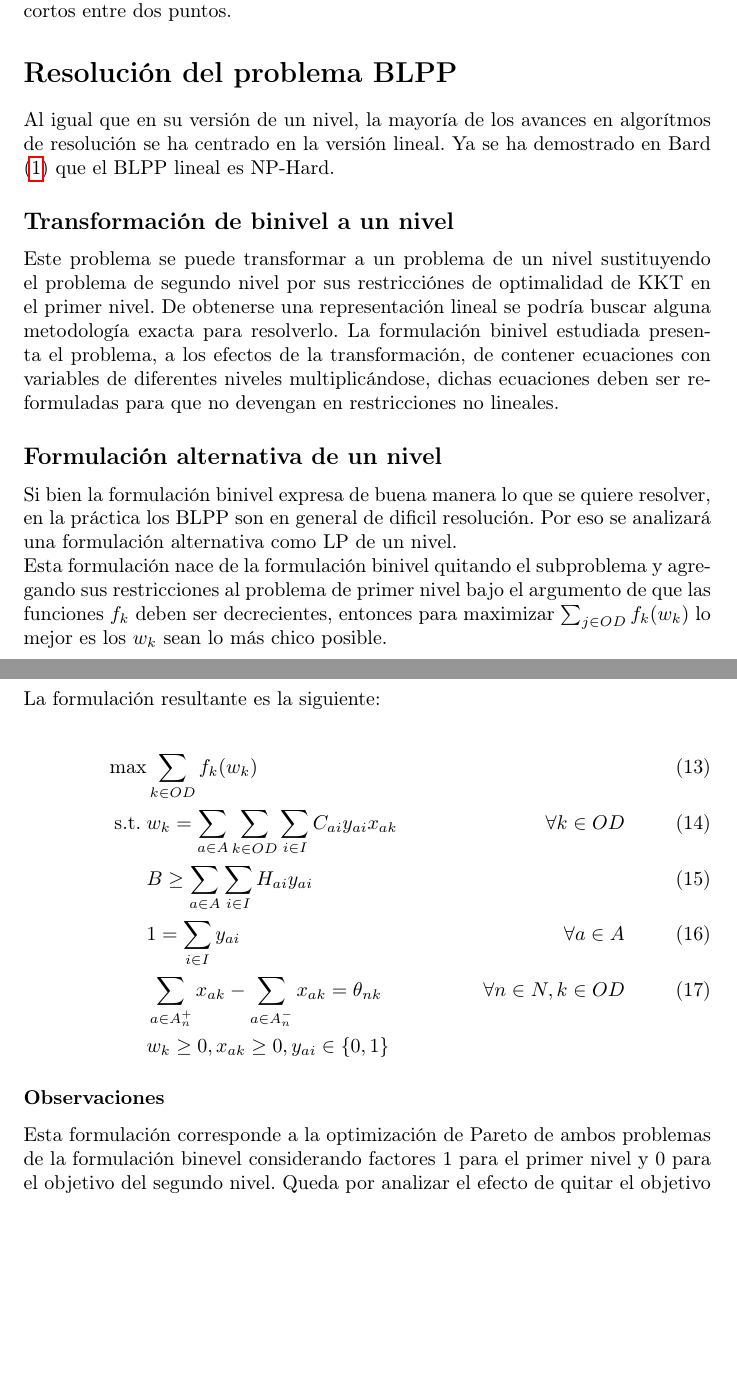
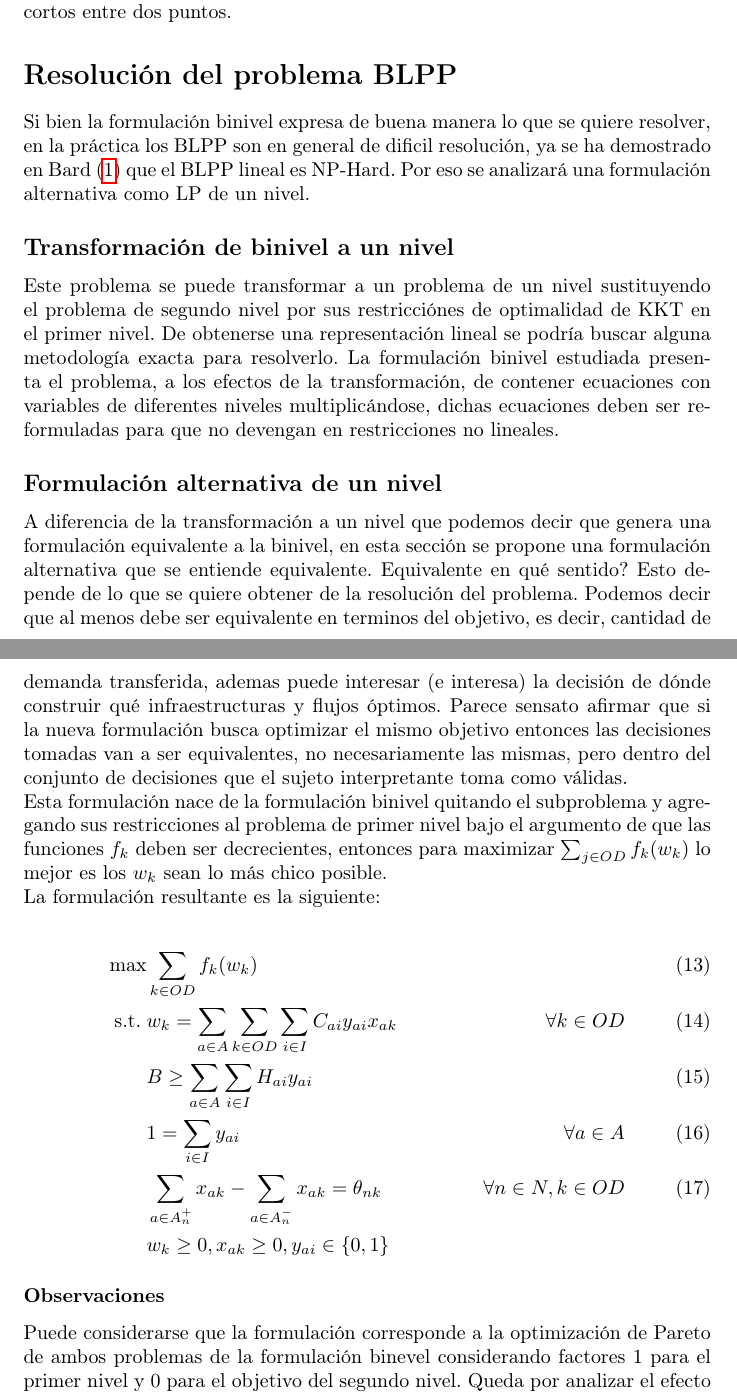
Before and after one commit to joaquinco/bicycle-network-design, a LaTeX thesis (thesis/doc/document.tex): two parts of pages 5 and 6 of 16 before the commit and two parts of pages 5 and 6 of 17 after it, joined at a grey line, cut so that both start at the same text, the shorter picture padded with empty space. Compiled offline with pdfLaTeX.

Commit message:
update document and notes

```diff
--- a/thesis/doc/document.tex
+++ b/thesis/doc/document.tex
@@ -156,7 +156,7 @@
 
   \section*{Resolución del problema BLPP}
 
-  Al igual que en su versión de un nivel, la mayoría de los avances en algorítmos de resolución se ha centrado en la versión lineal. Ya se ha demostrado en Bard (\ref{bardbook}) que el BLPP lineal es NP-Hard.
+  Si bien la formulación binivel expresa de buena manera lo que se quiere resolver, en la práctica los BLPP son en general de dificil resolución, ya se ha demostrado en Bard (\ref{bardbook}) que el BLPP lineal es NP-Hard. Por eso se analizará una formulación alternativa como LP de un nivel.
 
   \subsection*{Transformación de binivel a un nivel}
 
@@ -164,7 +164,7 @@
 
   \subsection*{Formulación alternativa de un nivel}
 
-  Si bien la formulación binivel expresa de buena manera lo que se quiere resolver, en la práctica los BLPP son en general de dificil resolución. Por eso se analizará una formulación alternativa como LP de un nivel.
+  A diferencia de la transformación a un nivel que podemos decir que genera una formulación equivalente a la binivel, en esta sección se propone una formulación alternativa que se entiende equivalente. Equivalente en qué sentido? Esto depende de lo que se quiere obtener de la resolución del problema. Podemos decir que al menos debe ser equivalente en terminos del objetivo, es decir, cantidad de demanda transferida, ademas puede interesar (e interesa) la decisión de dónde construir qué infraestructuras y flujos óptimos. Parece sensato afirmar que si la nueva formulación busca optimizar el mismo objetivo entonces las decisiones tomadas van a ser equivalentes, no necesariamente las mismas, pero dentro del conjunto de decisiones que el sujeto interpretante toma como válidas.
 
   Esta formulación nace de la formulación binivel quitando el subproblema y agregando sus restricciones al problema de primer nivel bajo el argumento de que las funciones $f_k$ deben ser decrecientes, entonces para maximizar $\sum_{j \in OD}f_k(w_k)$ lo mejor es los $w_k$ sean lo más chico posible.
 
@@ -181,7 +181,7 @@
 
   \subsubsection*{Observaciones}
 
-  Esta formulación corresponde a la optimización de Pareto de ambos problemas de la formulación binevel considerando factores 1 para el primer nivel y 0 para el objetivo del segundo nivel. Queda por analizar el efecto de quitar el objetivo del segundo problema de la función objetivo y si, en todo caso, la optimización de Pareto resuelve lo buscado.
+  Puede considerarse que la formulación corresponde a la optimización de Pareto de ambos problemas de la formulación binevel considerando factores 1 para el primer nivel y 0 para el objetivo del segundo nivel. Queda por analizar el efecto de quitar el objetivo del segundo problema de la función objetivo y si, en todo caso, la optimización de Pareto resuelve lo buscado.
 
   \subsection*{Quitando multiplicación de variables}
 
```
Also changed, not shown: thesis/notes/reuniones.txt (+4 -0 lines).
